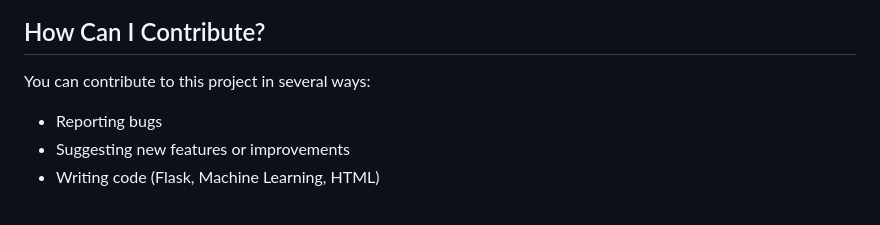
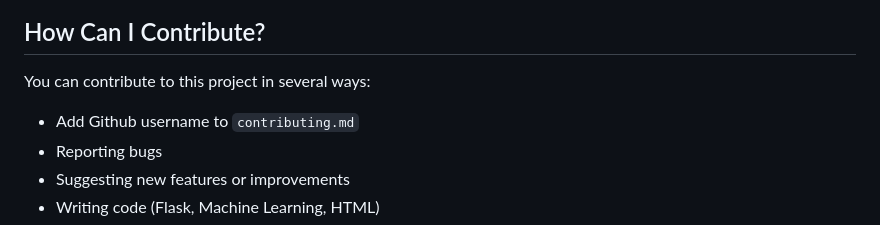
Before and after one commit to Namit2111/bible-verse-finder, a Markdown page: CONTRIBUTING.md, the part around the change. Drawn GitHub-style.

```diff
--- a/CONTRIBUTING.md
+++ b/CONTRIBUTING.md
@@ -19,6 +19,7 @@ Thank you for your interest in contributing to **Bible-Verse-Finder**! We apprec
 ## How Can I Contribute?
 
 You can contribute to this project in several ways:
+- Add Github username to `contributing.md`
 - Reporting bugs
 - Suggesting new features or improvements
 - Writing code (Flask, Machine Learning, HTML)
```
